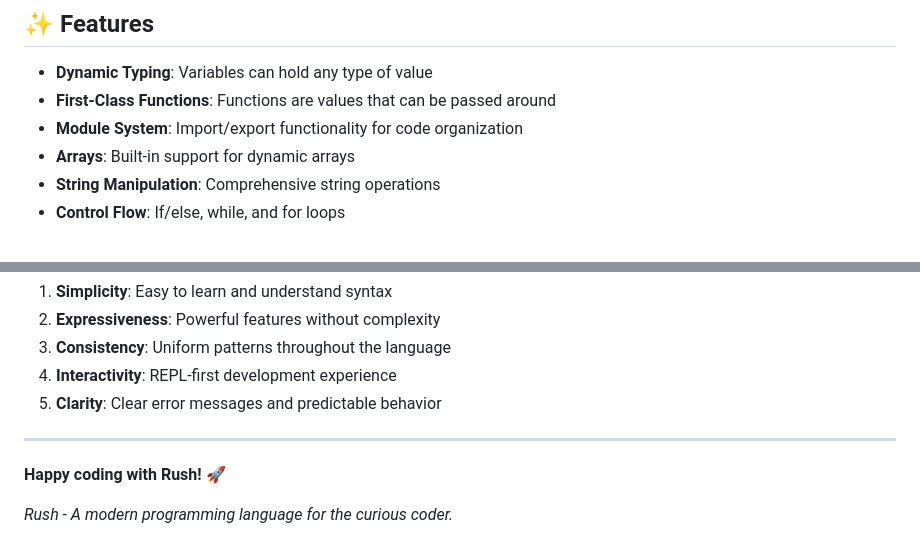
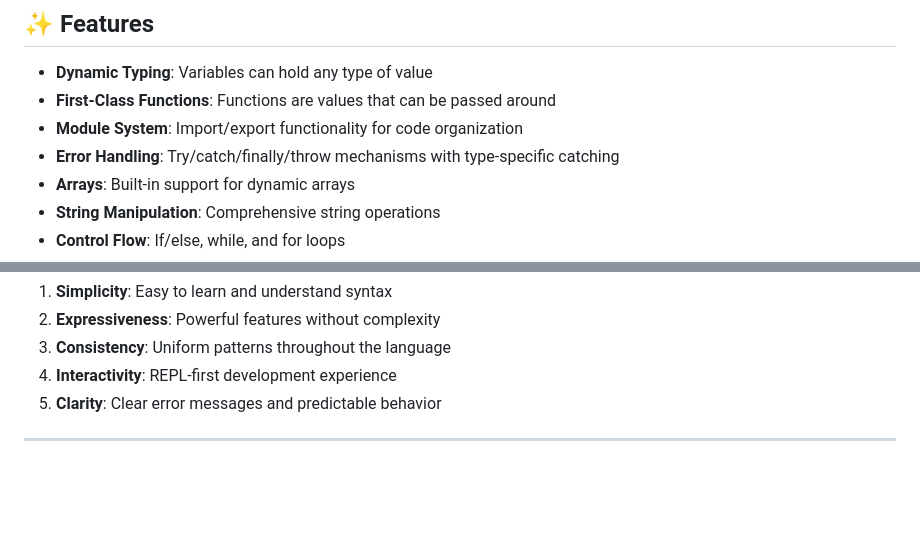
Before and after one commit to zhubert/rush, a Markdown page: README.md, 2 parts joined by grey strips. Rendered like a GitHub page; blank space fills up the shorter version.

```diff
--- a/README.md
+++ b/README.md
@@ -35,6 +35,7 @@ go run cmd/rush/main.go hello.rush
 - **Dynamic Typing**: Variables can hold any type of value
 - **First-Class Functions**: Functions are values that can be passed around
 - **Module System**: Import/export functionality for code organization
+- **Error Handling**: Try/catch/finally/throw mechanisms with type-specific catching
 - **Arrays**: Built-in support for dynamic arrays
 - **String Manipulation**: Comprehensive string operations
 - **Control Flow**: If/else, while, and for loops
@@ -305,7 +331,3 @@ Rush was designed with these principles:
 5. **Clarity**: Clear error messages and predictable behavior
 
 ---
-
-**Happy coding with Rush!** 🚀
-
-*Rush - A modern programming language for the curious coder.*
```
Also changed, not shown: other parts of README.md (+28 -3 lines).
